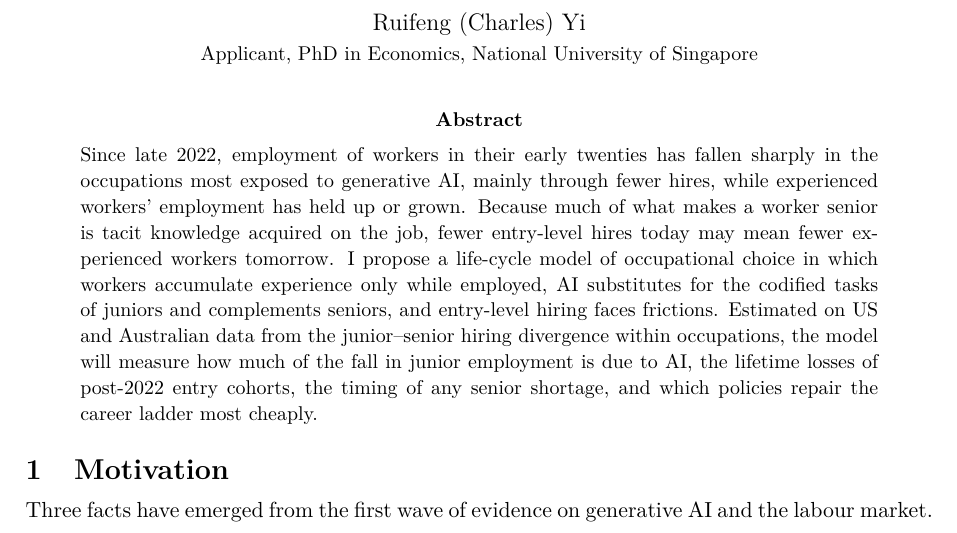
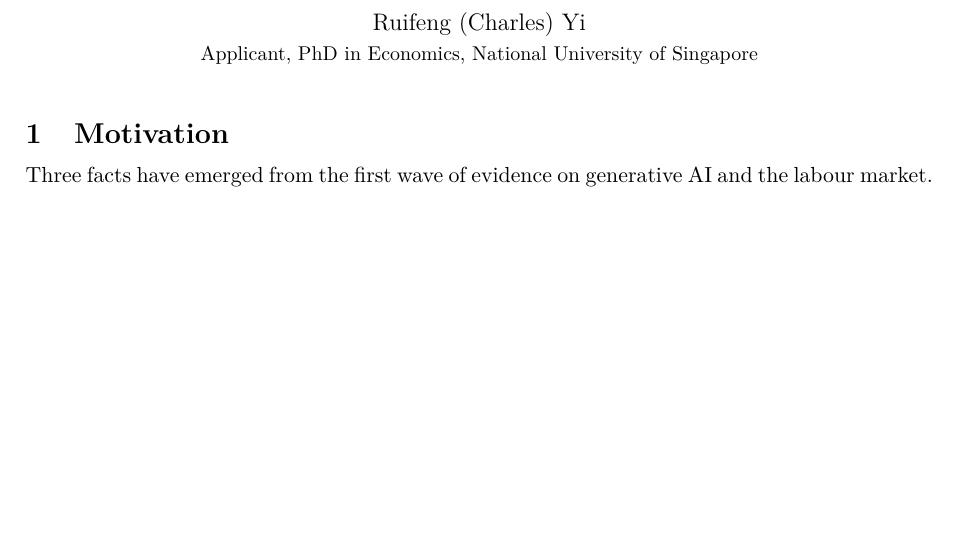
Before and after one commit to charlesyi0720/phd--application, a LaTeX document (main.tex): part of page 1 of 5, cut so that both start at the same text, the shorter picture padded with empty space. Compiled offline with pdfLaTeX.

Commit message:
docs(structure): remove abstract
Co-Authored-By: Claude Opus 5.5 <noreply@anthropic.com>

```diff
--- a/main.tex
+++ b/main.tex
@@ -25,10 +25,6 @@
 \begin{document}
 \maketitle
 \vspace{-1.5em}
-
-\begin{abstract}
-\noindent Since late 2022, employment of workers in their early twenties has fallen sharply in the occupations most exposed to generative AI, mainly through fewer hires, while experienced workers' employment has held up or grown. Because much of what makes a worker senior is tacit knowledge acquired on the job, fewer entry-level hires today may mean fewer experienced workers tomorrow. I propose a life-cycle model of occupational choice in which workers accumulate experience only while employed, AI substitutes for the codified tasks of juniors and complements seniors, and entry-level hiring faces frictions. Estimated on US and Australian data from the junior--senior hiring divergence within occupations, the model will measure how much of the fall in junior employment is due to AI, the lifetime losses of post-2022 entry cohorts, the timing of any senior shortage, and which policies repair the career ladder most cheaply.
-\end{abstract}
 
 % =====================================================================
 \section{Motivation}
```
